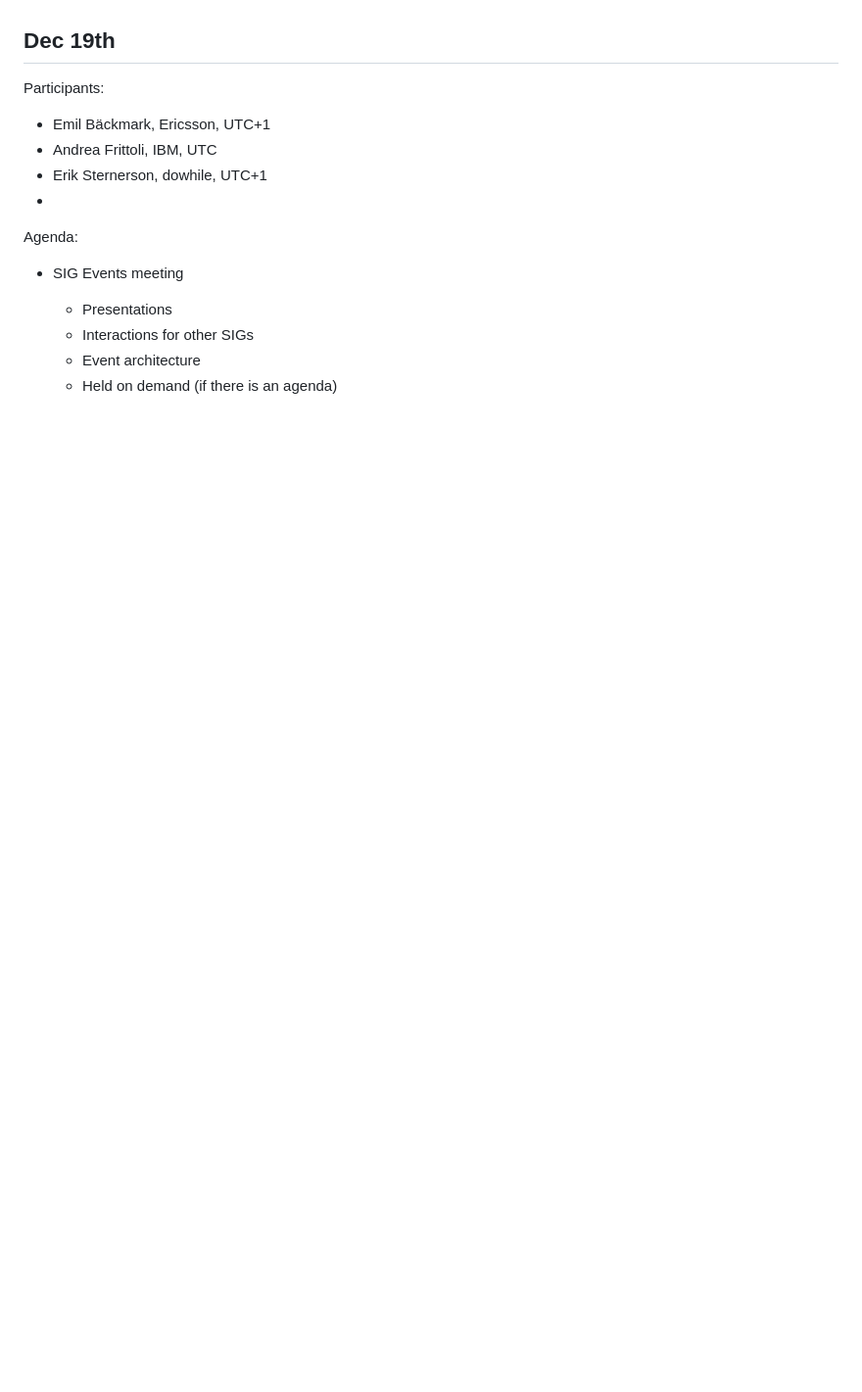
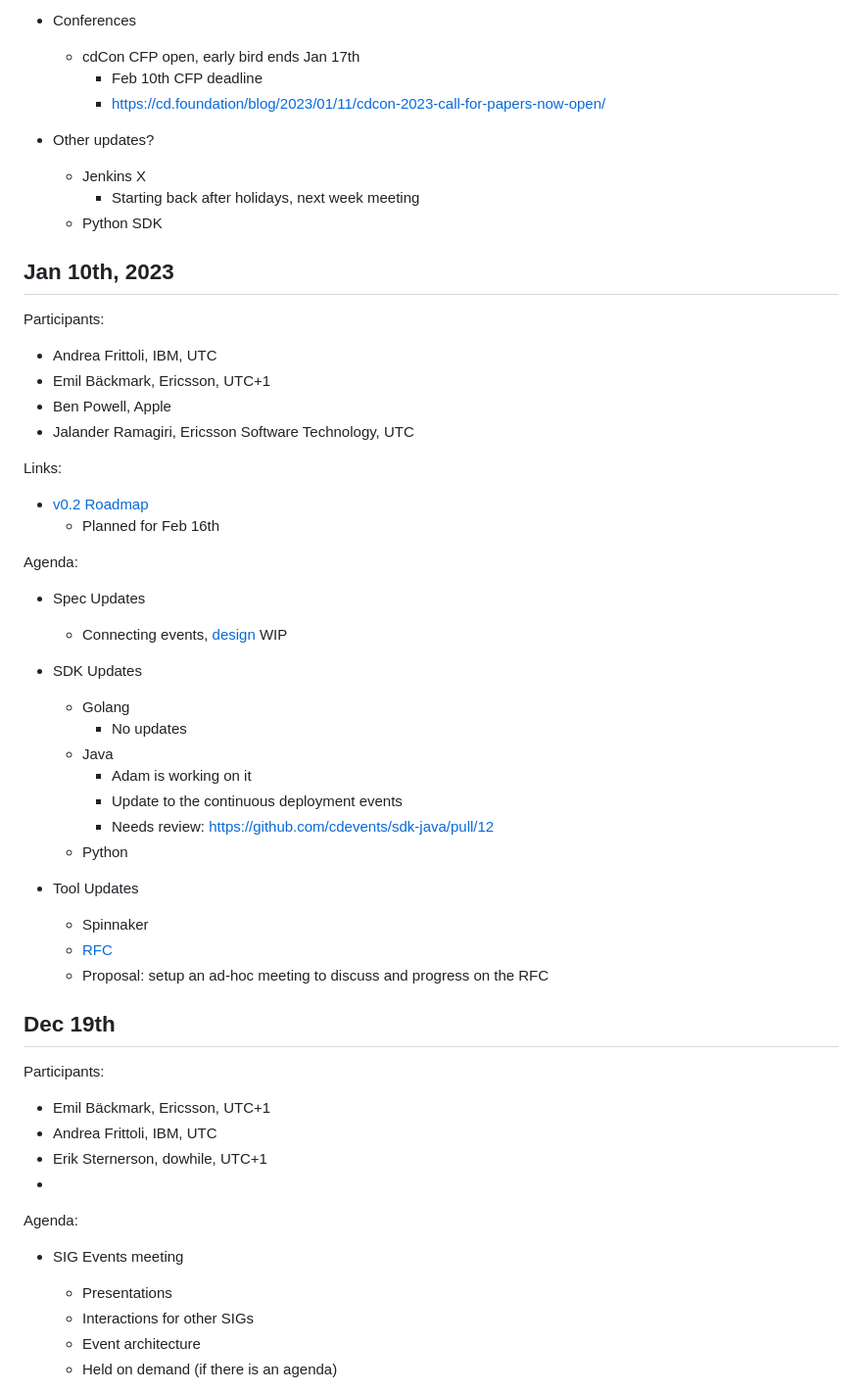
Before and after one commit to cdfoundation/sig-events, a Markdown page: docs/Vocabulary Workstream Meeting Notes current.md, the part around one of its changes. Shown at 98% size. Rendered like a GitHub page; blank space fills up the shorter version.

Commit message:
Updating the notes before the 2023 rotation

```diff
--- a/docs/Vocabulary Workstream Meeting Notes current.md
+++ b/docs/Vocabulary Workstream Meeting Notes current.md
@@ -12,3 +67,44 @@ The Tuesday meetings are held at [3pm UTC](https://time.is/3pm_in_UTC) during su
+- Conferences
+    - cdCon CFP open, early bird ends Jan 17th
+        - Feb 10th CFP deadline
+        - https://cd.foundation/blog/2023/01/11/cdcon-2023-call-for-papers-now-open/
+
+- Other updates?
+    - Jenkins X
+        - Starting back after holidays, next week meeting
+    - Python SDK
+
+
+## Jan 10th, 2023
+
+Participants:
+- Andrea Frittoli, IBM, UTC
+- Emil Bäckmark, Ericsson, UTC+1
+- Ben Powell, Apple
+- Jalander Ramagiri, Ericsson Software Technology, UTC
+
+
+Links:
+- [v0.2 Roadmap](https://github.com/orgs/cdevents/projects/1/views/9)
+    - Planned for Feb 16th
+
+Agenda:
+- Spec Updates
+    - Connecting events, [design](https://hackmd.io/-Or6hobHSLWVj4duAWX7nA) WIP
+
+- SDK Updates
+    - Golang
+        - No updates
+    - Java
+        - Adam is working on it
+        - Update to the continuous deployment events
+        - Needs review: https://github.com/cdevents/sdk-java/pull/12
+    - Python
+
+- Tool Updates
+    - Spinnaker
+    - [RFC](https://github.com/spinnaker/governance/pull/299)
+    - Proposal: setup an ad-hoc meeting to discuss and progress on the RFC
 
 ## Dec 19th
 
```
Also changed, not shown: other parts of docs/Vocabulary Workstream Meeting Notes current.md (+55 -0 lines).
